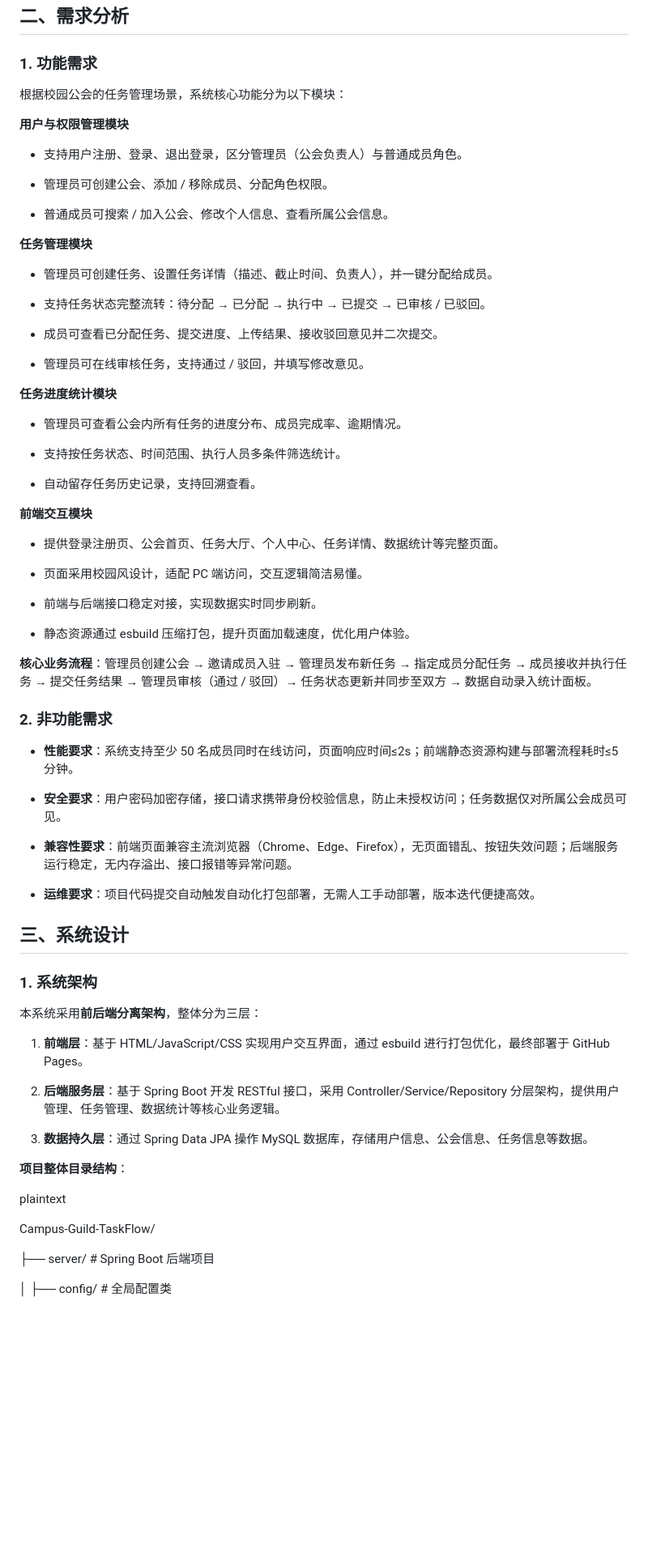
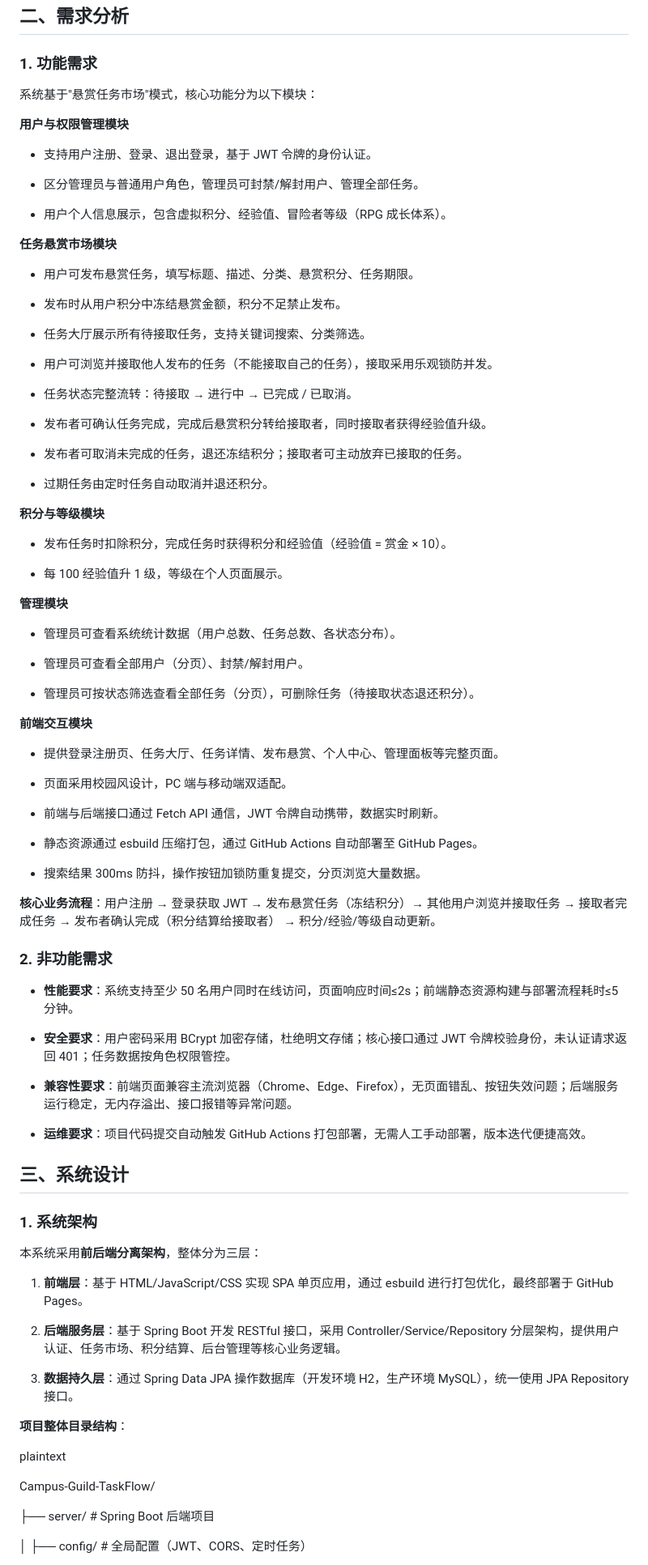
Before and after one commit to yjm1153/Campus-Guild-TaskFlow, a Markdown page: docs/report/结项报告.md, the part around one of its changes. Shown at 81% size. GitHub-like rendering; blank space fills up the shorter version.

```diff
--- a/docs/report/结项报告.md
+++ b/docs/report/结项报告.md
@@ -66,60 +66,76 @@
 
 ### 1. 功能需求
 
-根据校园公会的任务管理场景，系统核心功能分为以下模块：
+系统基于"悬赏任务市场"模式，核心功能分为以下模块：
 
 **用户与权限管理模块**
 
-- 支持用户注册、登录、退出登录，区分管理员（公会负责人）与普通成员角色。
+- 支持用户注册、登录、退出登录，基于 JWT 令牌的身份认证。
 
-- 管理员可创建公会、添加 / 移除成员、分配角色权限。
+- 区分管理员与普通用户角色，管理员可封禁/解封用户、管理全部任务。
 
-- 普通成员可搜索 / 加入公会、修改个人信息、查看所属公会信息。
+- 用户个人信息展示，包含虚拟积分、经验值、冒险者等级（RPG 成长体系）。
 
-**任务管理模块**
+**任务悬赏市场模块**
 
-- 管理员可创建任务、设置任务详情（描述、截止时间、负责人），并一键分配给成员。
+- 用户可发布悬赏任务，填写标题、描述、分类、悬赏积分、任务期限。
 
-- 支持任务状态完整流转：待分配 → 已分配 → 执行中 → 已提交 → 已审核 /
-  已驳回。
+- 发布时从用户积分中冻结悬赏金额，积分不足禁止发布。
 
-- 成员可查看已分配任务、提交进度、上传结果、接收驳回意见并二次提交。
+- 任务大厅展示所有待接取任务，支持关键词搜索、分类筛选。
 
-- 管理员可在线审核任务，支持通过 / 驳回，并填写修改意见。
+- 用户可浏览并接取他人发布的任务（不能接取自己的任务），接取采用乐观锁防并发。
 
-**任务进度统计模块**
+- 任务状态完整流转：待接取 → 进行中 → 已完成 / 已取消。
 
-- 管理员可查看公会内所有任务的进度分布、成员完成率、逾期情况。
+- 发布者可确认任务完成，完成后悬赏积分转给接取者，同时接取者获得经验值升级。
 
-- 支持按任务状态、时间范围、执行人员多条件筛选统计。
+- 发布者可取消未完成的任务，退还冻结积分；接取者可主动放弃已接取的任务。
 
-- 自动留存任务历史记录，支持回溯查看。
+- 过期任务由定时任务自动取消并退还积分。
+
+**积分与等级模块**
+
+- 发布任务时扣除积分，完成任务时获得积分和经验值（经验值 = 赏金 × 10）。
+
+- 每 100 经验值升 1 级，等级在个人页面展示。
+
+**管理模块**
+
+- 管理员可查看系统统计数据（用户总数、任务总数、各状态分布）。
+
+- 管理员可查看全部用户（分页）、封禁/解封用户。
+
+- 管理员可按状态筛选查看全部任务（分页），可删除任务（待接取状态退还积分）。
 
 **前端交互模块**
 
-- 提供登录注册页、公会首页、任务大厅、个人中心、任务详情、数据统计等完整页面。
+- 提供登录注册页、任务大厅、任务详情、发布悬赏、个人中心、管理面板等完整页面。
 
-- 页面采用校园风设计，适配 PC 端访问，交互逻辑简洁易懂。
+- 页面采用校园风设计，PC 端与移动端双适配。
 
-- 前端与后端接口稳定对接，实现数据实时同步刷新。
+- 前端与后端接口通过 Fetch API 通信，JWT 令牌自动携带，数据实时刷新。
 
-- 静态资源通过 esbuild 压缩打包，提升页面加载速度，优化用户体验。
+- 静态资源通过 esbuild 压缩打包，通过 GitHub Actions 自动部署至 GitHub Pages。
 
-**核心业务流程**：管理员创建公会 → 邀请成员入驻 → 管理员发布新任务 →
-指定成员分配任务 → 成员接收并执行任务 → 提交任务结果 → 管理员审核（通过
-/ 驳回）→ 任务状态更新并同步至双方 → 数据自动录入统计面板。
+- 搜索结果 300ms 防抖，操作按钮加锁防重复提交，分页浏览大量数据。
+
+**核心业务流程**：用户注册 → 登录获取 JWT → 发布悬赏任务（冻结积分）→
+其他用户浏览并接取任务 → 接取者完成任务 → 发布者确认完成（积分结算给接取者）
+→ 积分/经验/等级自动更新。
 
 ### 2. 非功能需求
 
 - **性能要求**：系统支持至少 50
-  名成员同时在线访问，页面响应时间≤2s；前端静态资源构建与部署流程耗时≤5
+  名用户同时在线访问，页面响应时间≤2s；前端静态资源构建与部署流程耗时≤5
   分钟。
 
-- **安全要求**：用户密码加密存储，接口请求携带身份校验信息，防止未授权访问；任务数据仅对所属公会成员可见。
+- **安全要求**：用户密码采用 BCrypt 加密存储，杜绝明文存储；核心接口通过
+  JWT 令牌校验身份，未认证请求返回 401；任务数据按角色权限管控。
 
 - **兼容性要求**：前端页面兼容主流浏览器（Chrome、Edge、Firefox），无页面错乱、按钮失效问题；后端服务运行稳定，无内存溢出、接口报错等异常问题。
 
-- **运维要求**：项目代码提交自动触发自动化打包部署，无需人工手动部署，版本迭代便捷高效。
+- **运维要求**：项目代码提交自动触发 GitHub Actions 打包部署，无需人工手动部署，版本迭代便捷高效。
 
 ## 三、系统设计
 
@@ -127,15 +143,15 @@
 
 本系统采用**前后端分离架构**，整体分为三层：
 
-1.  **前端层**：基于 HTML/JavaScript/CSS 实现用户交互界面，通过 esbuild
+1.  **前端层**：基于 HTML/JavaScript/CSS 实现 SPA 单页应用，通过 esbuild
     进行打包优化，最终部署于 GitHub Pages。
 
  2.  **后端服务层**：基于 Spring Boot 开发 RESTful 接口，采用
      Controller/Service/Repository
-     分层架构，提供用户管理、任务管理、数据统计等核心业务逻辑。
+     分层架构，提供用户认证、任务市场、积分结算、后台管理等核心业务逻辑。
 
- 3.  **数据持久层**：通过 Spring Data JPA 操作 MySQL
-    数据库，存储用户信息、公会信息、任务信息等数据。
+ 3.  **数据持久层**：通过 Spring Data JPA 操作数据库（开发环境 H2，生产环境
+     MySQL），统一使用 JPA Repository 接口。
 
 **项目整体目录结构**：
 
@@ -145,5 +161,5 @@ Campus-Guild-TaskFlow/
 
 ├── server/ \# Spring Boot 后端项目
 
-│ ├── config/ \# 全局配置类
+│ ├── config/ \# 全局配置（JWT、CORS、定时任务）
 
```
Also changed, not shown: other parts of docs/report/结项报告.md (+214 -242 lines).
